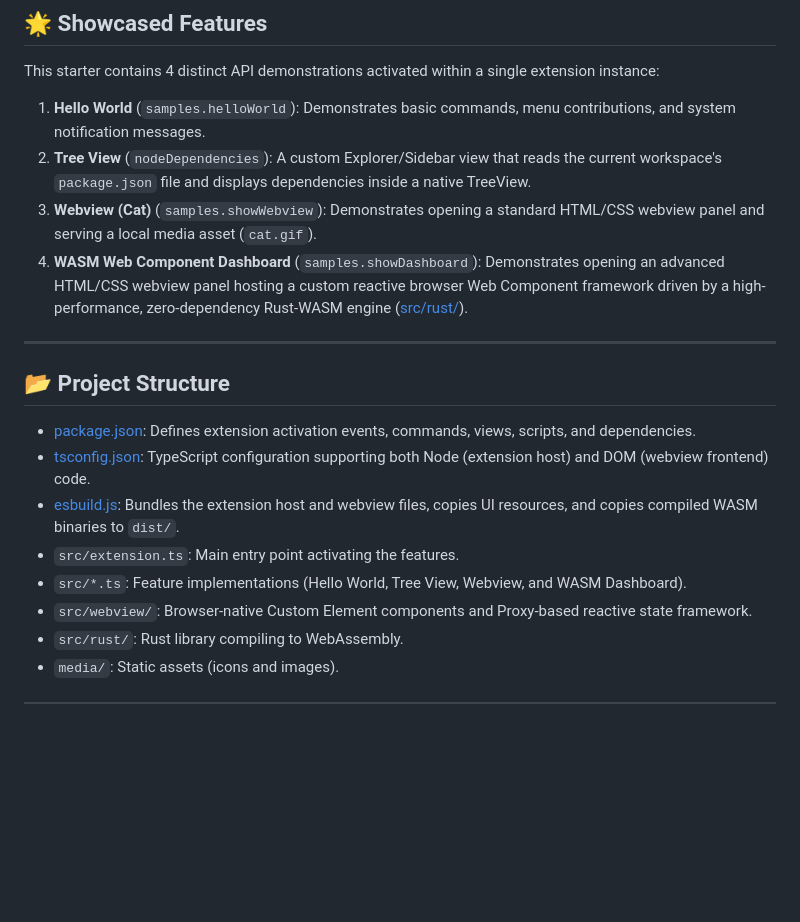
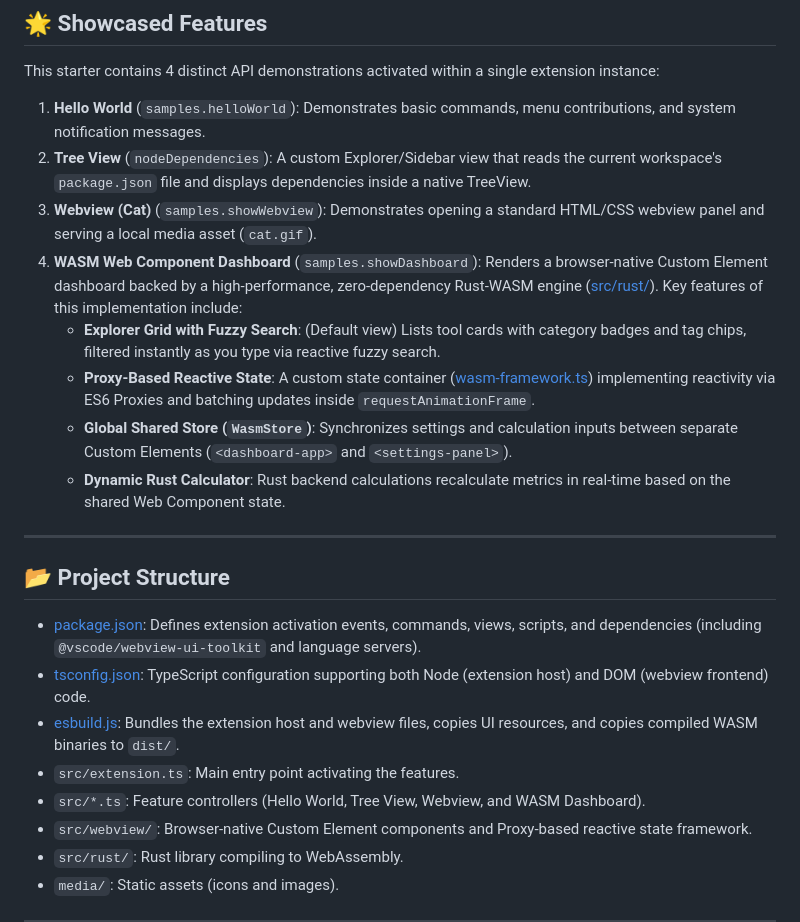
Before and after one commit to naranyala/exba-vscode-extension, a Markdown page: README.md, the part around the change. Rendered like a GitHub page; blank space fills up the shorter version.

Commit message:
Refine README.md and add TODOS.md with developer roadmap

```diff
--- a/README.md
+++ b/README.md
@@ -11,17 +11,21 @@ This starter contains 4 distinct API demonstrations activated within a single ex
 1.  **Hello World** (`samples.helloWorld`): Demonstrates basic commands, menu contributions, and system notification messages.
 2.  **Tree View** (`nodeDependencies`): A custom Explorer/Sidebar view that reads the current workspace's `package.json` file and displays dependencies inside a native TreeView.
 3.  **Webview (Cat)** (`samples.showWebview`): Demonstrates opening a standard HTML/CSS webview panel and serving a local media asset (`cat.gif`).
-4.  **WASM Web Component Dashboard** (`samples.showDashboard`): Demonstrates opening an advanced HTML/CSS webview panel hosting a custom reactive browser Web Component framework driven by a high-performance, zero-dependency Rust-WASM engine ([src/rust/](file:///media/naranyala/Data/projects-remote/exba-vscode-extension/src/rust)).
+4.  **WASM Web Component Dashboard** (`samples.showDashboard`): Renders a browser-native Custom Element dashboard backed by a high-performance, zero-dependency Rust-WASM engine ([src/rust/](file:///media/naranyala/Data/projects-remote/exba-vscode-extension/src/rust)). Key features of this implementation include:
+    - **Explorer Grid with Fuzzy Search**: (Default view) Lists tool cards with category badges and tag chips, filtered instantly as you type via reactive fuzzy search.
+    - **Proxy-Based Reactive State**: A custom state container ([wasm-framework.ts](file:///media/naranyala/Data/projects-remote/exba-vscode-extension/src/webview/wasm-framework.ts)) implementing reactivity via ES6 Proxies and batching updates inside `requestAnimationFrame`.
+    - **Global Shared Store (`WasmStore`)**: Synchronizes settings and calculation inputs between separate Custom Elements (`<dashboard-app>` and `<settings-panel>`).
+    - **Dynamic Rust Calculator**: Rust backend calculations recalculate metrics in real-time based on the shared Web Component state.
 
 ---
 
 ## 📂 Project Structure
 
-- [package.json](file:///media/naranyala/Data/projects-remote/exba-vscode-extension/package.json): Defines extension activation events, commands, views, scripts, and dependencies.
+- [package.json](file:///media/naranyala/Data/projects-remote/exba-vscode-extension/package.json): Defines extension activation events, commands, views, scripts, and dependencies (including `@vscode/webview-ui-toolkit` and language servers).
 - [tsconfig.json](file:///media/naranyala/Data/projects-remote/exba-vscode-extension/tsconfig.json): TypeScript configuration supporting both Node (extension host) and DOM (webview frontend) code.
 - [esbuild.js](file:///media/naranyala/Data/projects-remote/exba-vscode-extension/bin/esbuild.js): Bundles the extension host and webview files, copies UI resources, and copies compiled WASM binaries to `dist/`.
 - `src/extension.ts`: Main entry point activating the features.
-- `src/*.ts`: Feature implementations (Hello World, Tree View, Webview, and WASM Dashboard).
+- `src/*.ts`: Feature controllers (Hello World, Tree View, Webview, and WASM Dashboard).
 - `src/webview/`: Browser-native Custom Element components and Proxy-based reactive state framework.
 - `src/rust/`: Rust library compiling to WebAssembly.
 - `media/`: Static assets (icons and images).
```
Also changed, not shown: TODOS.md (added, +45 -0 lines).
